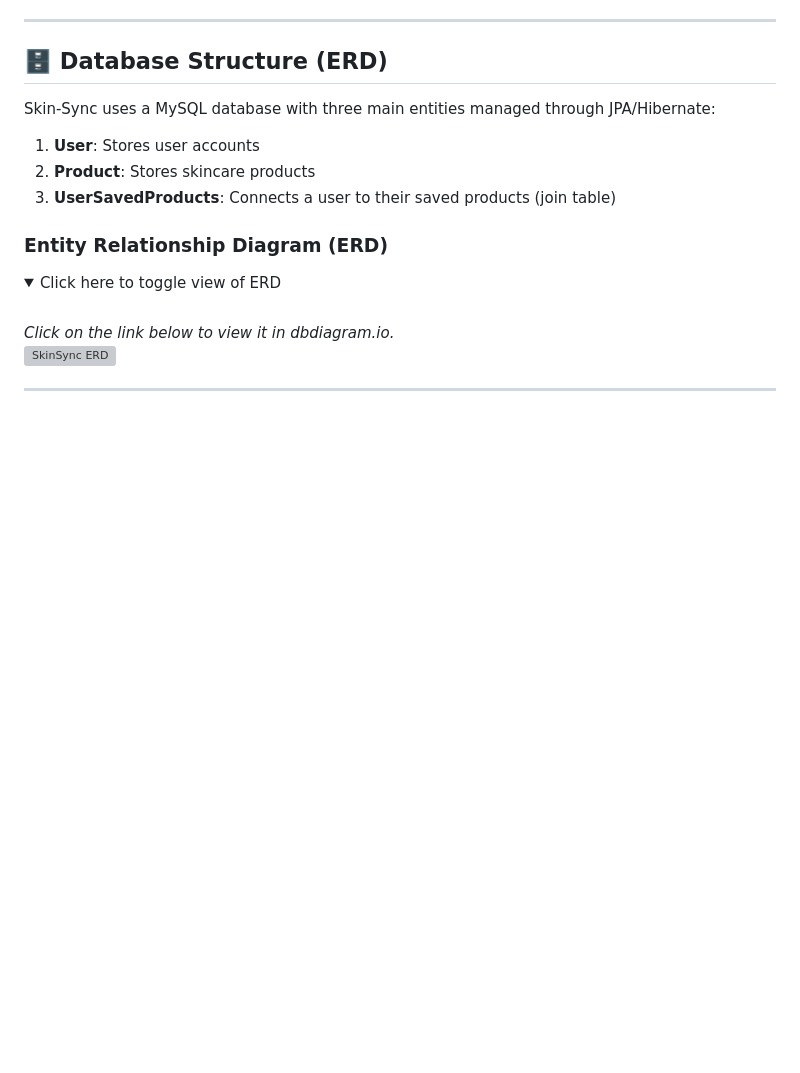
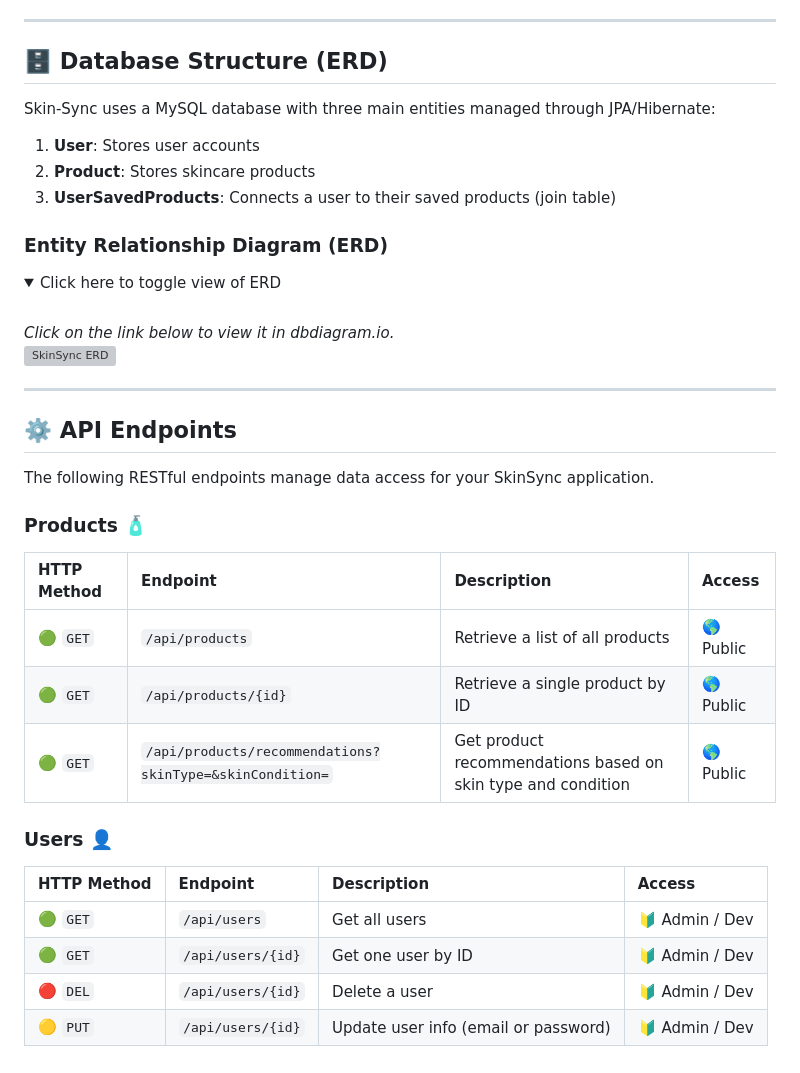
Before and after one commit to kvloewenstein/unit-2-fullstack-project-k-loewenstein, a Markdown page: README.md, the part around the change. GitHub-like rendering; blank space fills up the shorter version; grey boxes are pictures that could not be loaded.

Commit message:
Added API CRUD

```diff
--- a/README.md
+++ b/README.md
@@ -201,3 +201,23 @@ Skin-Sync uses a MySQL database with three main entities managed through JPA/Hib
 </details>
 
 ---
+
+<a name="api"></a>
+## ⚙️ API Endpoints
+
+The following RESTful endpoints manage data access for your SkinSync application.
+
+### Products 🧴
+| HTTP Method | Endpoint | Description | Access |
+| :--- | :--- | :--- | :--- |
+| 🟢 `GET` | `/api/products` | Retrieve a list of all products | 🌎 Public |
+| 🟢 `GET` | `/api/products/{id}` | Retrieve a single product by ID | 🌎 Public |
+| 🟢 `GET` | `/api/products/recommendations?skinType=&skinCondition=` | Get product recommendations based on skin type and condition | 🌎 Public |
+
+### Users 👤
+| HTTP Method | Endpoint | Description | Access |
+| :--- | :--- | :--- | :--- |
+| 🟢 `GET` | `/api/users` | Get all users | 🔰 Admin / Dev |
+| 🟢 `GET` | `/api/users/{id}` | Get one user by ID | 🔰 Admin / Dev |
+| 🔴 `DEL` | `/api/users/{id}` | Delete a user | 🔰 Admin / Dev |
+| 🟡 `PUT` | `/api/users/{id}` | Update user info (email or password) | 🔰 Admin / Dev |
```
